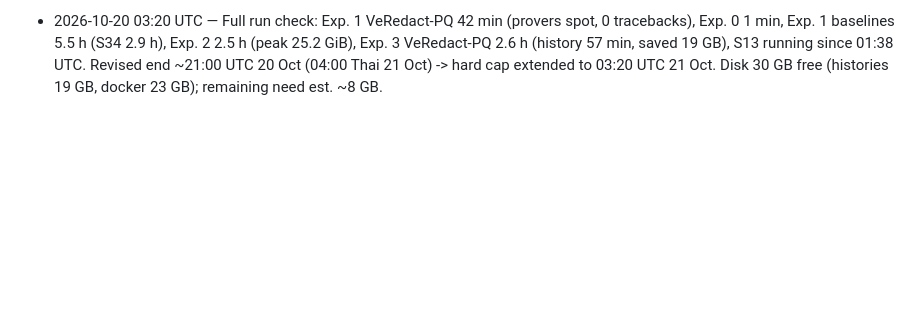
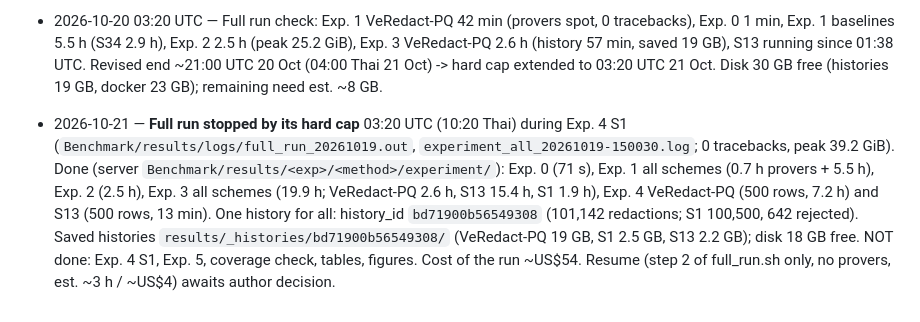
Before and after one commit to Jaoguya/VeRedact, a Markdown page: TASK.md, the part around the change. Rendered like a GitHub page; blank space fills up the shorter version.

Commit message:
TASK.md: full run stopped by the hard cap in Exp. 4 S1; remaining work
Co-Authored-By: Claude Opus 5.5 <noreply@anthropic.com>

```diff
--- a/TASK.md
+++ b/TASK.md
@@ -182,3 +182,4 @@ results recomputed from the unchanged rows on the server (`Benchmark/scripts/res
 - 2026-10-19 — **Memory probe** (`Benchmark/scripts/memory_probe.py`, log `results/logs/memory_probe.out`; experiment-tier configs, 10^6 ledger, real setups + histories of 10^3/10^4 redactions, in-process ledger, ~35 min, ~US$1): dataset 2.38 GB, history list 0.21 GB; setup VeRedact-PQ 6.0 / S1 1.41 / S13 0.13 GB; per redaction 0.094 / 0.0033 / 0.0033 MB -> 10^5 histories 9.1 / 0.3 / 0.3 GB. Exp. 3 process with all three kept ~20 GB (+~1 GB while saving) of 123 GB: memory OK. Saved files at 10^4: 8.5 / 2.4 / 2.1 GB (mostly setup + ledger payloads) -> est. ~17 / 2.7 / 2.4 GB at 10^5, ~22 GB of 68 GB free. History build time at 10^4 (3 in parallel): VeRedact-PQ ~5.5 min, S1 ~2 min, S13 ~30 min -> ~1 h / ~20 min / ~5 h at 10^5.
 - 2026-10-19 — **Full run started** 14:10 UTC (21:10 Thai) on veredact-bench r7i.4xlarge: `deploy/experiments/full_run.sh`, log `Benchmark/results/logs/full_run_20261019.out`; provers 2 x c7i.48xlarge on SPOT; old experiment-tier results (10^5 ledger, single + rep01/02) -> `results/_superseded_20261019_ledger1e5/` (78 folders); 30 h hard cap (03:10 Thai 21 Oct); powers off when done. Expected ~15 h (~12:00 Thai 20 Oct), ~US$27.
 - 2026-10-20 03:20 UTC — Full run check: Exp. 1 VeRedact-PQ 42 min (provers spot, 0 tracebacks), Exp. 0 1 min, Exp. 1 baselines 5.5 h (S34 2.9 h), Exp. 2 2.5 h (peak 25.2 GiB), Exp. 3 VeRedact-PQ 2.6 h (history 57 min, saved 19 GB), S13 running since 01:38 UTC. Revised end ~21:00 UTC 20 Oct (04:00 Thai 21 Oct) -> hard cap extended to 03:20 UTC 21 Oct. Disk 30 GB free (histories 19 GB, docker 23 GB); remaining need est. ~8 GB.
+- 2026-10-21 — **Full run stopped by its hard cap** 03:20 UTC (10:20 Thai) during Exp. 4 S1 (`Benchmark/results/logs/full_run_20261019.out`, `experiment_all_20261019-150030.log`; 0 tracebacks, peak 39.2 GiB). Done (server `Benchmark/results/<exp>/<method>/experiment/`): Exp. 0 (71 s), Exp. 1 all schemes (0.7 h provers + 5.5 h), Exp. 2 (2.5 h), Exp. 3 all schemes (19.9 h; VeRedact-PQ 2.6 h, S13 15.4 h, S1 1.9 h), Exp. 4 VeRedact-PQ (500 rows, 7.2 h) and S13 (500 rows, 13 min). One history for all: history_id `bd71900b56549308` (101,142 redactions; S1 100,500, 642 rejected). Saved histories `results/_histories/bd71900b56549308/` (VeRedact-PQ 19 GB, S1 2.5 GB, S13 2.2 GB); disk 18 GB free. NOT done: Exp. 4 S1, Exp. 5, coverage check, tables, figures. Cost of the run ~US$54. Resume (step 2 of full_run.sh only, no provers, est. ~3 h / ~US$4) awaits author decision.
```
